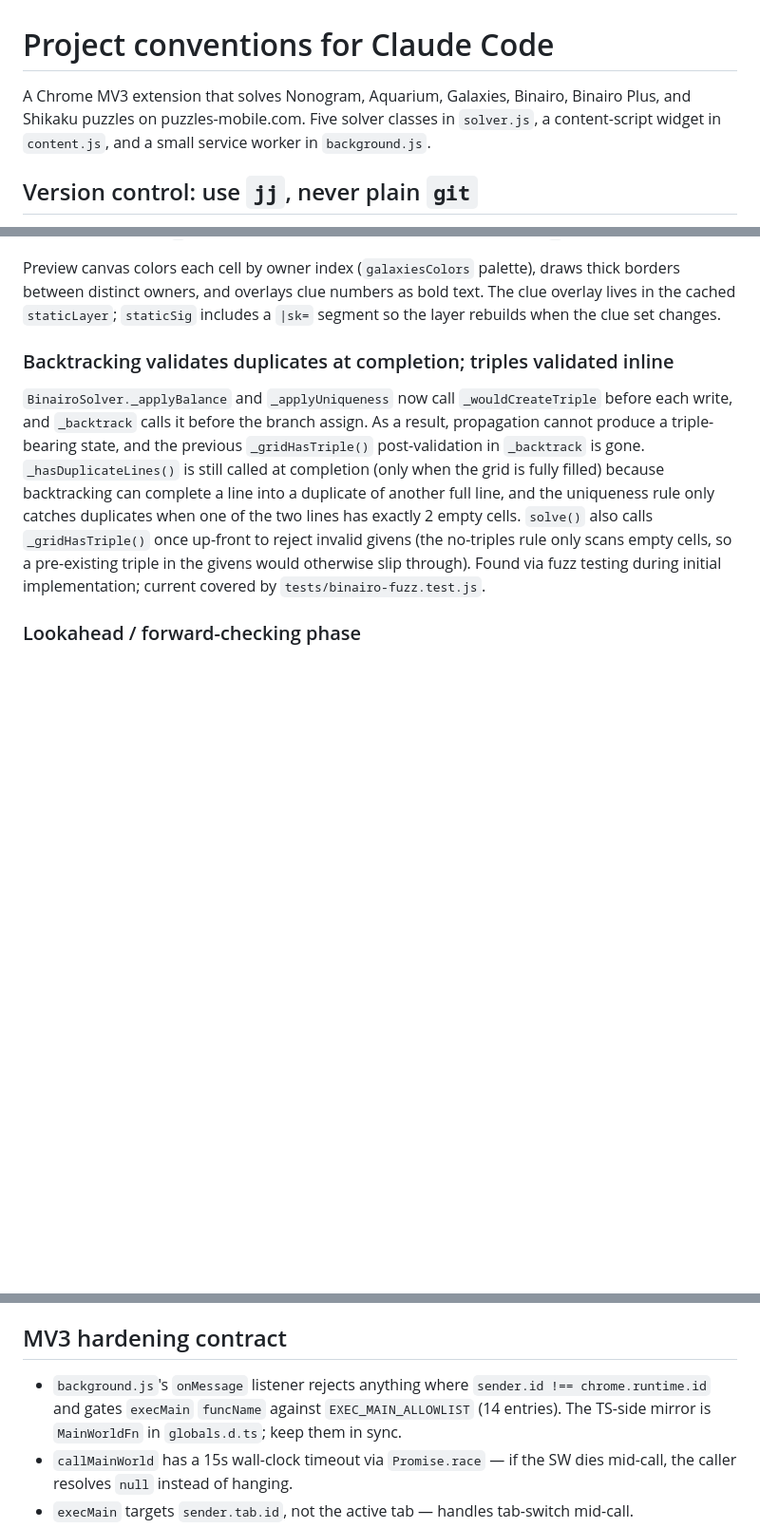
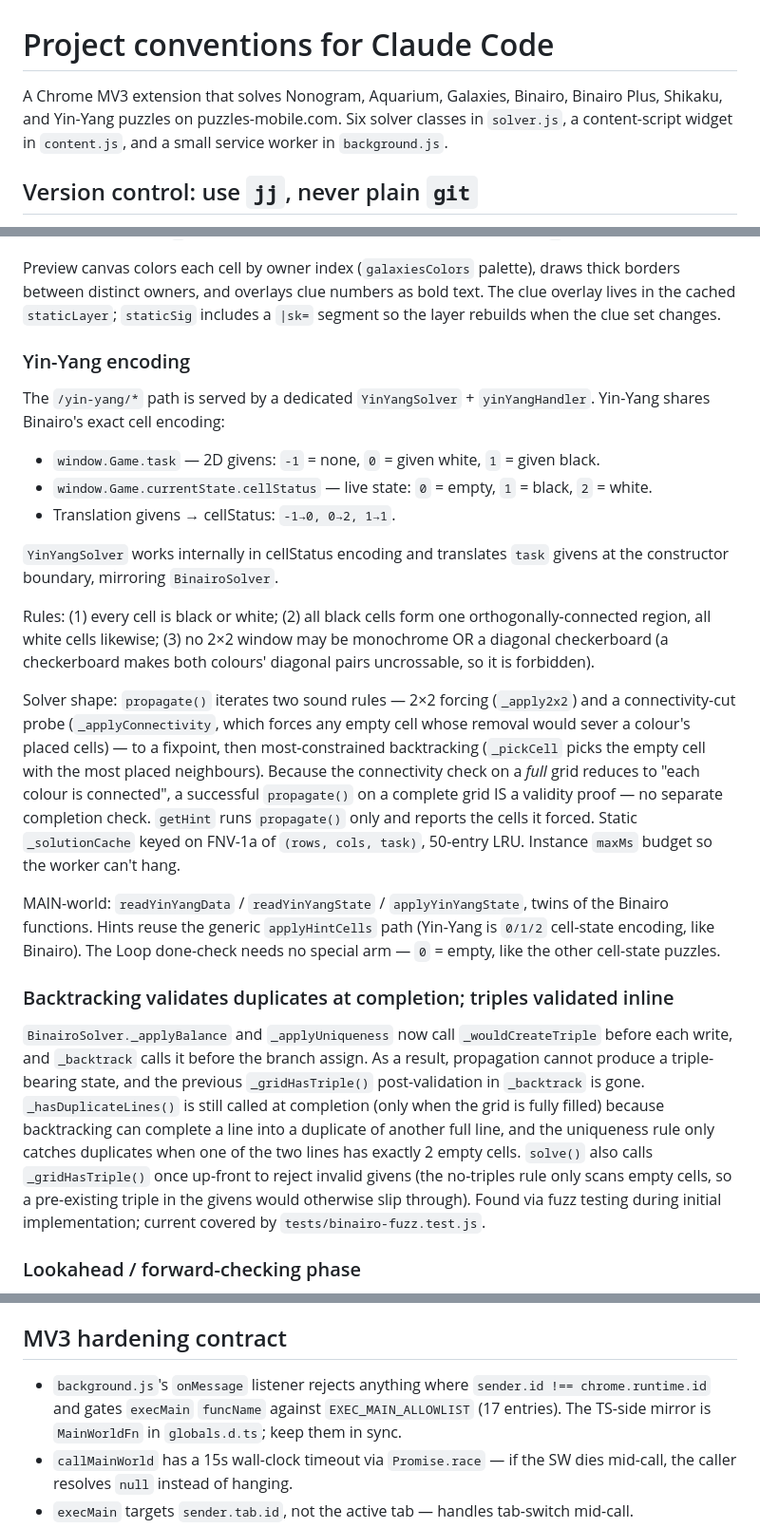
Before and after one commit to QuanDo2000/chrome-puzzle-solver, a Markdown page: CLAUDE.md, 3 parts joined by grey strips. Shown at 95% size. Drawn GitHub-style; blank space fills up the shorter version.

Commit message:
docs(yin-yang): document the encoding and solver in CLAUDE.md

```diff
--- a/CLAUDE.md
+++ b/CLAUDE.md
@@ -1,7 +1,7 @@
 # Project conventions for Claude Code
 
 A Chrome MV3 extension that solves Nonogram, Aquarium, Galaxies, Binairo,
-Binairo Plus, and Shikaku puzzles on puzzles-mobile.com. Five solver
+Binairo Plus, Shikaku, and Yin-Yang puzzles on puzzles-mobile.com. Six solver
 classes in `solver.js`, a content-script widget in `content.js`, and a
 small service worker in `background.js`.
 
@@ -188,6 +188,42 @@ numbers as bold text. The clue overlay lives in the cached `staticLayer`;
 `staticSig` includes a `|sk=` segment so the layer rebuilds when the clue
 set changes.
 
+### Yin-Yang encoding
+
+The `/yin-yang/*` path is served by a dedicated `YinYangSolver` +
+`yinYangHandler`. Yin-Yang shares Binairo's exact cell encoding:
+
+- `window.Game.task` — 2D givens: `-1` = none, `0` = given white,
+  `1` = given black.
+- `window.Game.currentState.cellStatus` — live state: `0` = empty,
+  `1` = black, `2` = white.
+- Translation givens → cellStatus: `-1→0, 0→2, 1→1`.
+
+`YinYangSolver` works internally in cellStatus encoding and translates
+`task` givens at the constructor boundary, mirroring `BinairoSolver`.
+
+Rules: (1) every cell is black or white; (2) all black cells form one
+orthogonally-connected region, all white cells likewise; (3) no 2×2 window
+may be monochrome OR a diagonal checkerboard (a checkerboard makes both
+colours' diagonal pairs uncrossable, so it is forbidden).
+
+Solver shape: `propagate()` iterates two sound rules — 2×2 forcing
+(`_apply2x2`) and a connectivity-cut probe (`_applyConnectivity`, which
+forces any empty cell whose removal would sever a colour's placed cells) —
+to a fixpoint, then most-constrained backtracking (`_pickCell` picks the
+empty cell with the most placed neighbours). Because the connectivity check
+on a *full* grid reduces to "each colour is connected", a successful
+`propagate()` on a complete grid IS a validity proof — no separate
+completion check. `getHint` runs `propagate()` only and reports the cells
+it forced. Static `_solutionCache` keyed on FNV-1a of `(rows, cols, task)`,
+50-entry LRU. Instance `maxMs` budget so the worker can't hang.
+
+MAIN-world: `readYinYangData` / `readYinYangState` / `applyYinYangState`,
+twins of the Binairo functions. Hints reuse the generic `applyHintCells`
+path (Yin-Yang is `0/1/2` cell-state encoding, like Binairo). The Loop
+done-check needs no special arm — `0` = empty, like the other cell-state
+puzzles.
+
 ### Backtracking validates duplicates at completion; triples validated inline
 
 `BinairoSolver._applyBalance` and `_applyUniqueness` now call
@@ -265,7 +301,7 @@ Click the widget's **📋 Dump** button on any puzzle page. It writes a JSON sni
 
 ## MV3 hardening contract
 
-- `background.js`'s `onMessage` listener rejects anything where `sender.id !== chrome.runtime.id` and gates `execMain` `funcName` against `EXEC_MAIN_ALLOWLIST` (14 entries). The TS-side mirror is `MainWorldFn` in `globals.d.ts`; keep them in sync.
+- `background.js`'s `onMessage` listener rejects anything where `sender.id !== chrome.runtime.id` and gates `execMain` `funcName` against `EXEC_MAIN_ALLOWLIST` (17 entries). The TS-side mirror is `MainWorldFn` in `globals.d.ts`; keep them in sync.
 - `callMainWorld` has a 15s wall-clock timeout via `Promise.race` — if the SW dies mid-call, the caller resolves `null` instead of hanging.
 - `execMain` targets `sender.tab.id`, not the active tab — handles tab-switch mid-call.
 - `manifest.json` permissions list is minimal (`scripting` only). Don't add `activeTab` / `storage` back without a concrete need.
```
